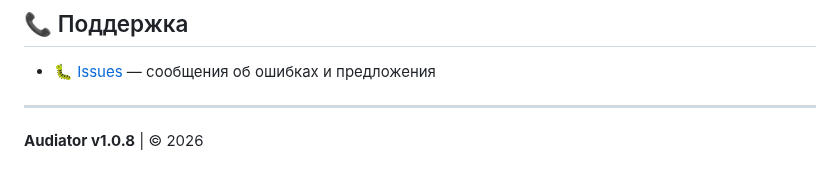
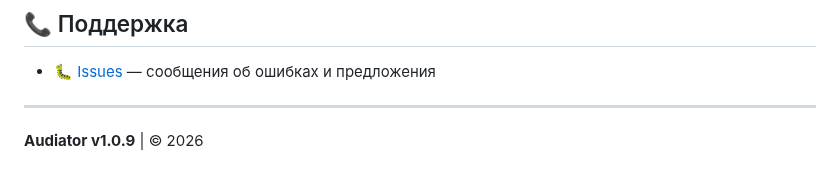
Before and after one commit to t311311311/audiator, a Markdown page: README.md, the part around the change. Rendered like a GitHub page.

```diff
--- a/README.md
+++ b/README.md
@@ -125,4 +125,4 @@
 
 ---
 
-**Audiator v1.0.8** | © 2026
+**Audiator v1.0.9** | © 2026
```
